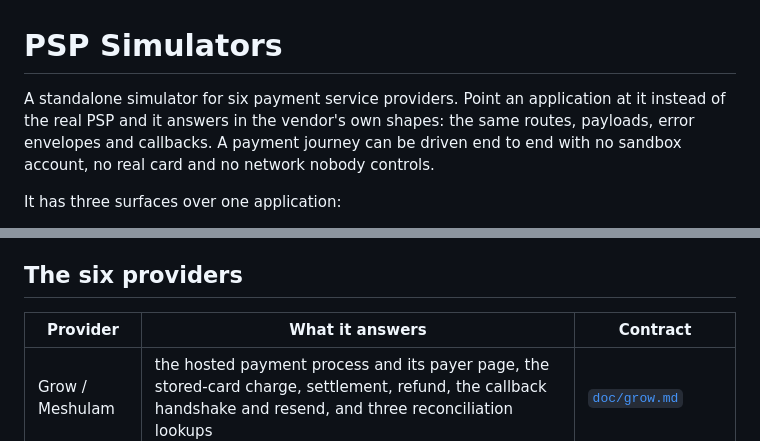
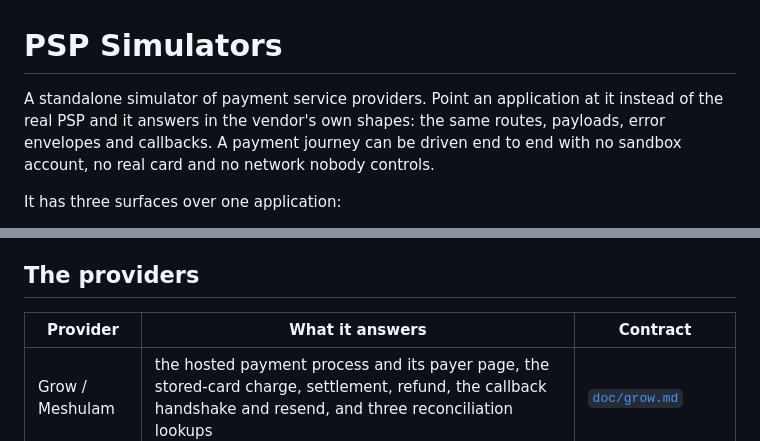
Before and after one commit to m-romanowski/psp-simulators, a Markdown page: README.md, 2 parts joined by grey strips. GitHub-like rendering.

Commit message:
docs: describe providers without counting them

```diff
--- a/README.md
+++ b/README.md
@@ -1,6 +1,6 @@
 # PSP Simulators
 
-A standalone simulator for six payment service providers. Point an application at it instead of the real PSP and it
+A standalone simulator of payment service providers. Point an application at it instead of the real PSP and it
 answers in the vendor's own shapes: the same routes, payloads, error envelopes and callbacks. A payment journey can be
 driven end to end with no sandbox account, no real card and no network nobody controls.
 
@@ -51,7 +51,7 @@ A first payment is [`doc/quickstart.md`](doc/quickstart.md). To work on the simu
   rule rather than by card number, and a run's setup as one exportable document.
 - **Testers and support engineers**, who do the same from screens.
 
-## The six providers
+## The providers
 
 | Provider         | What it answers                                                                                                                                                  | Contract                               |
 |------------------|------------------------------------------------------------------------------------------------------------------------------------------------------------------|----------------------------------------|
```
Also changed, not shown: doc/README.md (+2 -2 lines), doc/design-constraints.md (+5 -5 lines).
